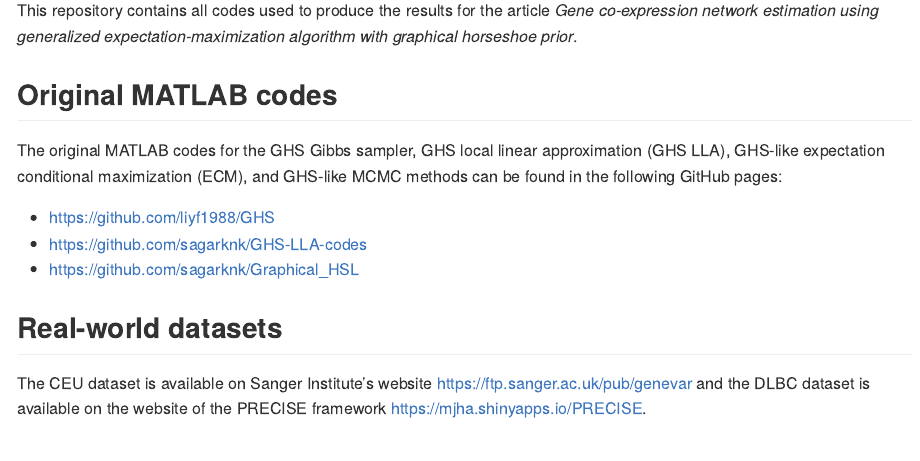
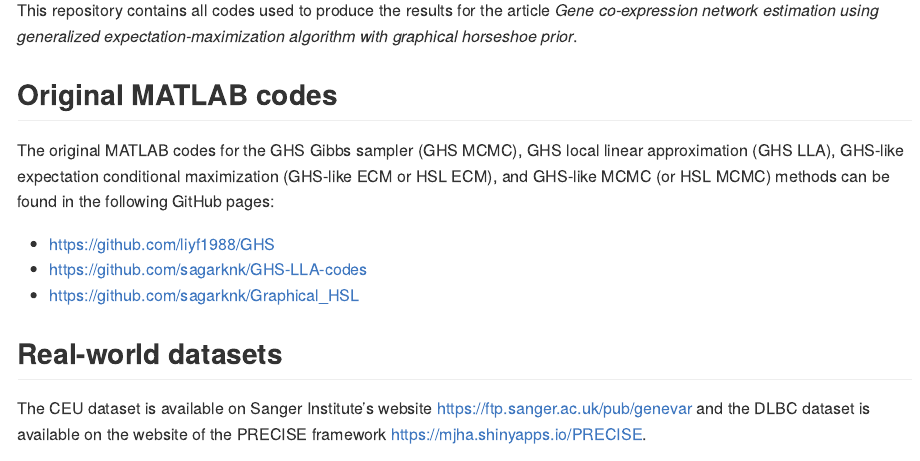
Before and after one commit to THautamaki/GHSCM_results, an R Markdown document (Readme.Rmd): the page in a window 1100 px wide, from 150 px down. The pictures show the output file Readme.md that the author committed with the source, drawn offline in the style of GitHub.

Commit message:
Update readme. Edit author infos of MATLAB codes and add info about edits.

```diff
--- a/Readme.Rmd
+++ b/Readme.Rmd
@@ -12,7 +12,7 @@ This repository contains all codes used to produce the results for the article *
 
 ## Original MATLAB codes
 
-The original MATLAB codes for the GHS Gibbs sampler, GHS local linear approximation (GHS LLA), GHS-like expectation conditional maximization (ECM), and GHS-like MCMC methods can be found in the following GitHub pages:
+The original MATLAB codes for the GHS Gibbs sampler (GHS MCMC), GHS local linear approximation (GHS LLA), GHS-like expectation conditional maximization (GHS-like ECM or HSL ECM), and GHS-like MCMC (or HSL MCMC) methods can be found in the following GitHub pages:
 
 -   <https://github.com/liyf1988/GHS>
 -   <https://github.com/sagarknk/GHS-LLA-codes>
```
Also changed, not shown: Readme.md, 2 other files.
